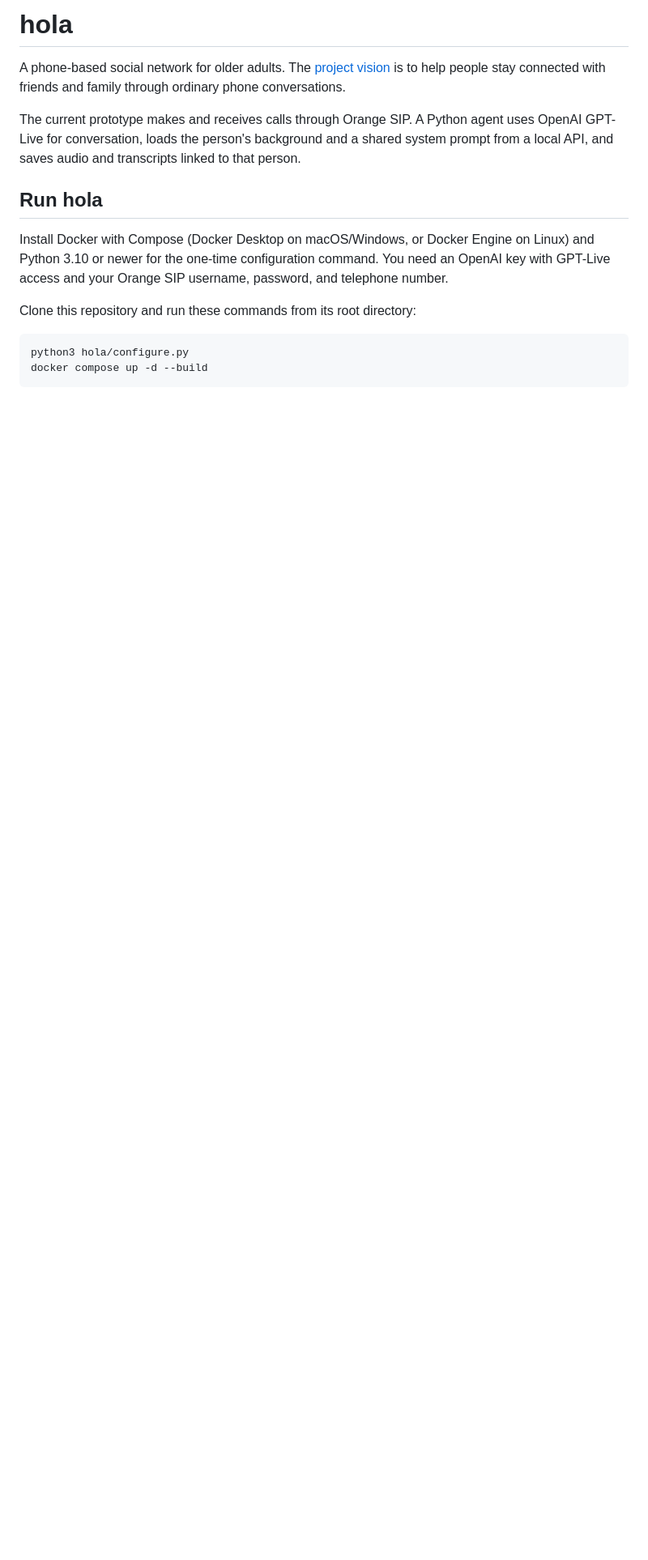
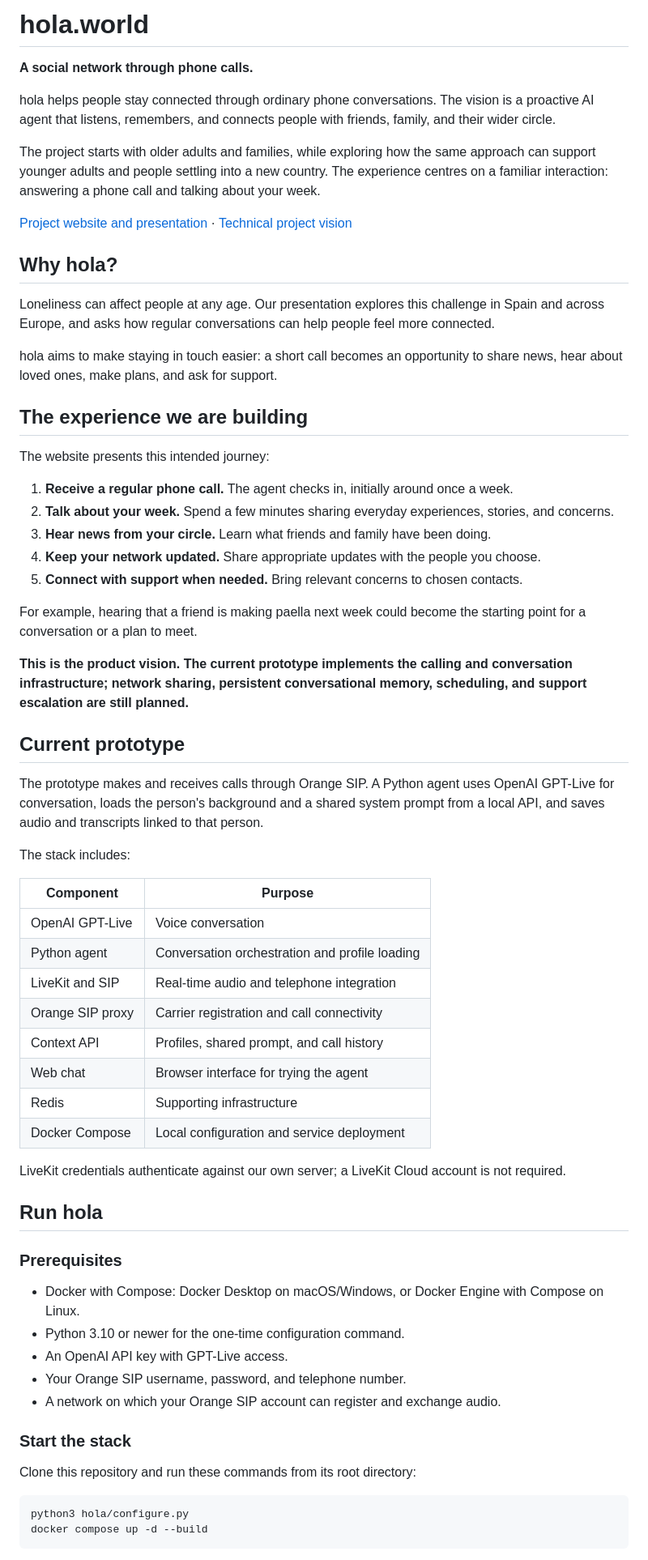
Before and after one commit to Mosquid/agents-everywhere, a Markdown page: README.md, the part around one of its changes. Shown at 81% size. Rendered like a GitHub page; blank space fills up the shorter version.

```diff
--- a/README.md
+++ b/README.md
@@ -1,20 +1,63 @@
-# hola
+# hola.world
 
-A phone-based social network for older adults. The [project vision](DOCS/PROJECT.md)
-is to help people stay connected with friends and family through ordinary phone
-conversations.
+**A social network through phone calls.**
 
-The current prototype makes and receives calls through Orange SIP. A Python
-agent uses OpenAI GPT-Live for conversation, loads the person's background and
-a shared system prompt from a local API, and saves audio and transcripts linked
-to that person.
+hola helps people stay connected through ordinary phone conversations. The vision is a proactive AI agent that listens, remembers, and connects people with friends, family, and their wider circle.
+
+The project starts with older adults and families, while exploring how the same approach can support younger adults and people settling into a new country. The experience centres on a familiar interaction: answering a phone call and talking about your week.
+
+[Project website and presentation](https://hola-care-spain.roman-rodomansky.chatgpt.site) · [Technical project vision](DOCS/PROJECT.md)
+
+## Why hola?
+
+Loneliness can affect people at any age. Our presentation explores this challenge in Spain and across Europe, and asks how regular conversations can help people feel more connected.
+
+hola aims to make staying in touch easier: a short call becomes an opportunity to share news, hear about loved ones, make plans, and ask for support.
+
+## The experience we are building
+
+The website presents this intended journey:
+
+1. **Receive a regular phone call.** The agent checks in, initially around once a week.
+2. **Talk about your week.** Spend a few minutes sharing everyday experiences, stories, and concerns.
+3. **Hear news from your circle.** Learn what friends and family have been doing.
+4. **Keep your network updated.** Share appropriate updates with the people you choose.
+5. **Connect with support when needed.** Bring relevant concerns to chosen contacts.
+
+For example, hearing that a friend is making paella next week could become the starting point for a conversation or a plan to meet.
+
+**This is the product vision. The current prototype implements the calling and conversation infrastructure; network sharing, persistent conversational memory, scheduling, and support escalation are still planned.**
+
+## Current prototype
+
+The prototype makes and receives calls through Orange SIP. A Python agent uses OpenAI GPT-Live for conversation, loads the person's background and a shared system prompt from a local API, and saves audio and transcripts linked to that person.
+
+The stack includes:
+
+| Component | Purpose |
+| --- | --- |
+| OpenAI GPT-Live | Voice conversation |
+| Python agent | Conversation orchestration and profile loading |
+| LiveKit and SIP | Real-time audio and telephone integration |
+| Orange SIP proxy | Carrier registration and call connectivity |
+| Context API | Profiles, shared prompt, and call history |
+| Web chat | Browser interface for trying the agent |
+| Redis | Supporting infrastructure |
+| Docker Compose | Local configuration and service deployment |
+
+LiveKit credentials authenticate against our own server; a LiveKit Cloud account is not required.
 
 ## Run hola
 
-Install Docker with Compose (Docker Desktop on macOS/Windows, or Docker Engine
-on Linux) and Python 3.10 or newer for the one-time configuration command.
-You need an OpenAI key with GPT-Live access and your Orange SIP username,
-password, and telephone number.
+### Prerequisites
+
+- Docker with Compose: Docker Desktop on macOS/Windows, or Docker Engine with Compose on Linux.
+- Python 3.10 or newer for the one-time configuration command.
+- An OpenAI API key with GPT-Live access.
+- Your Orange SIP username, password, and telephone number.
+- A network on which your Orange SIP account can register and exchange audio.
+
+### Start the stack
 
 Clone this repository and run these commands from its root directory:
 
```
Also changed, not shown: other parts of README.md (+87 -46 lines).
